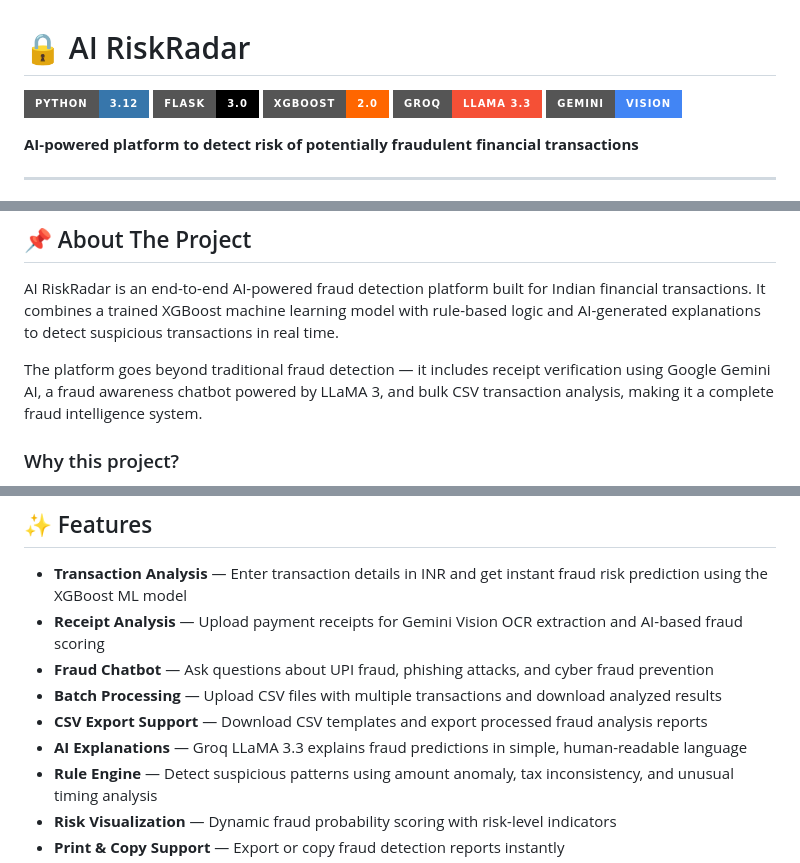
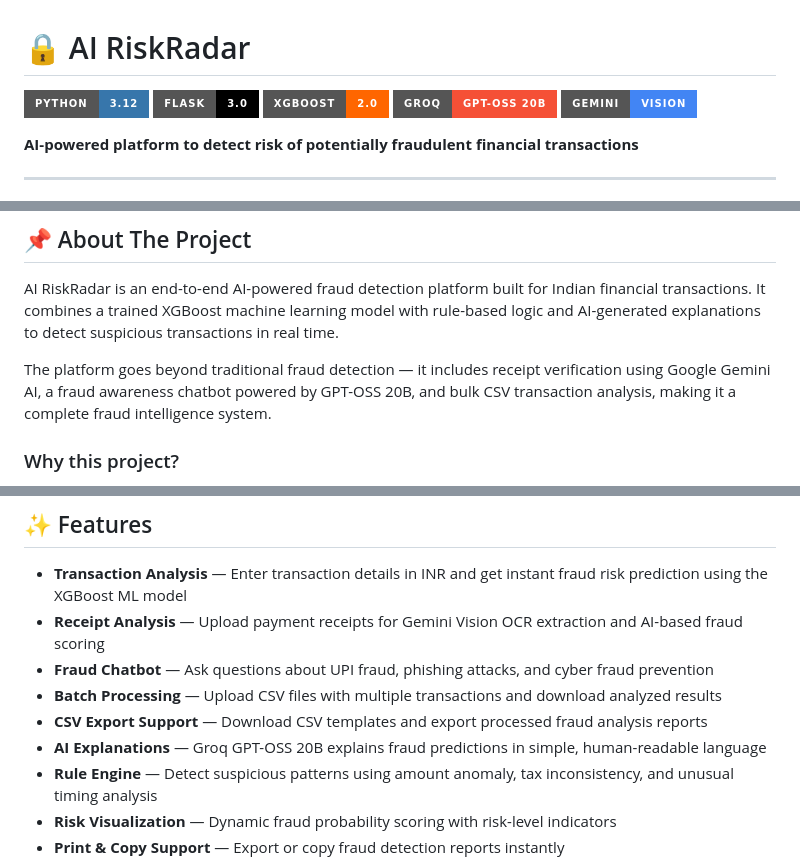
Before and after one commit to harshitachhabria18/FraudDetection, a Markdown page: README.md, 3 parts joined by grey strips. Drawn GitHub-style; badges without logos.

Commit message:
Replace LLaMA 3.3 with GPT-OSS 20B in README
Updated README to reflect changes in AI models used for fraud detection explanations and chatbot functionality.

```diff
--- a/README.md
+++ b/README.md
@@ -3,7 +3,7 @@
 [![Python](https://img.shields.io/badge/Python-3.12-3776AB?style=for-the-badge&logo=python&logoColor=white)](https://python.org)
 [![Flask](https://img.shields.io/badge/Flask-3.0-000000?style=for-the-badge&logo=flask&logoColor=white)](https://flask.palletsprojects.com)
 [![XGBoost](https://img.shields.io/badge/XGBoost-2.0-FF6600?style=for-the-badge)](https://xgboost.readthedocs.io)
-[![Groq](https://img.shields.io/badge/Groq-LLaMA_3.3-F55036?style=for-the-badge)](https://groq.com)
+[![Groq](https://img.shields.io/badge/Groq-GPT--OSS_20B-F55036?style=for-the-badge)](https://groq.com)
 [![Gemini](https://img.shields.io/badge/Gemini-Vision-4285F4?style=for-the-badge&logo=google&logoColor=white)](https://ai.google.dev)
 
 **AI-powered platform to detect risk of potentially fraudulent financial transactions**
@@ -18,7 +18,7 @@
 ## 📌 About The Project
 AI RiskRadar is an end-to-end AI-powered fraud detection platform built for Indian financial transactions. It combines a trained XGBoost machine learning model with rule-based logic and AI-generated explanations to detect suspicious transactions in real time.
 
-The platform goes beyond traditional fraud detection — it includes receipt verification using Google Gemini AI, a fraud awareness chatbot powered by LLaMA 3, and bulk CSV transaction analysis, making it a complete fraud intelligence system.
+The platform goes beyond traditional fraud detection — it includes receipt verification using Google Gemini AI, a fraud awareness chatbot powered by GPT-OSS 20B, and bulk CSV transaction analysis, making it a complete fraud intelligence system.
 
 ### Why this project?
 Financial fraud costs Indian consumers thousands of crores every year. Most fraud detection tools are either too technical for everyday users or too simplistic to catch real patterns. AI RiskRadar bridges this gap by providing instant, explainable fraud analysis in plain language — no technical knowledge required.
@@ -31,7 +31,7 @@ Financial fraud costs Indian consumers thousands of crores every year. Most frau
 - **Fraud Chatbot** — Ask questions about UPI fraud, phishing attacks, and cyber fraud prevention
 - **Batch Processing** — Upload CSV files with multiple transactions and download analyzed results
 - **CSV Export Support** — Download CSV templates and export processed fraud analysis reports
-- **AI Explanations** — Groq LLaMA 3.3 explains fraud predictions in simple, human-readable language
+- **AI Explanations** — Groq GPT-OSS 20B explains fraud predictions in simple, human-readable language
 - **Rule Engine** — Detect suspicious patterns using amount anomaly, tax inconsistency, and unusual timing analysis
 - **Risk Visualization** — Dynamic fraud probability scoring with risk-level indicators
 - **Print & Copy Support** — Export or copy fraud detection reports instantly
```
Also changed, not shown: other parts of README.md (+1 -1 lines).
